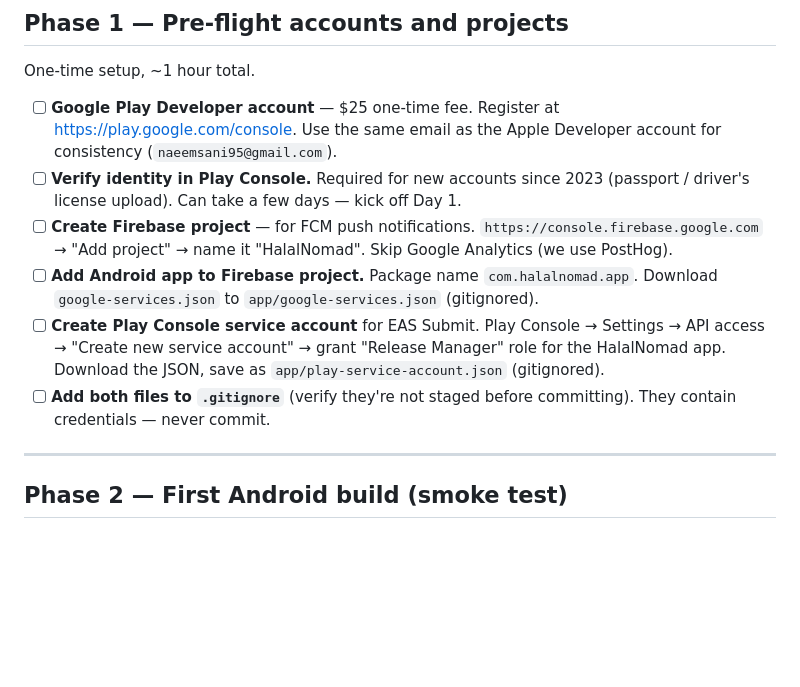
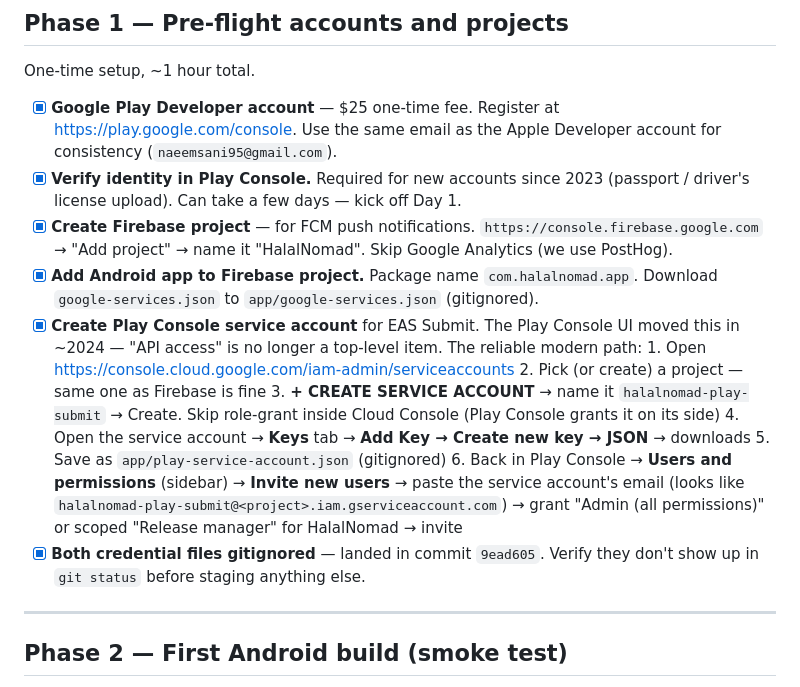
Before and after one commit to mdnaeem95/halalnomad, a Markdown page: docs/android-launch-checklist.md, the part around the change. Rendered like a GitHub page; blank space fills up the shorter version.

Commit message:
Android checklist: Phase 1 done; revise service account path
Marks Phase 1 complete and replaces the stale "Play Console →
Settings → API access" path with the modern Google Cloud Console
flow, since that menu item moved during the 2024 Play Console
redesign.

Co-Authored-By: Claude Opus 4.7 (1M context) <noreply@anthropic.com>

```diff
--- a/docs/android-launch-checklist.md
+++ b/docs/android-launch-checklist.md
@@ -45,26 +45,39 @@ re-builds.
 
 One-time setup, ~1 hour total.
 
-- [ ] **Google Play Developer account** — $25 one-time fee.
+- [x] **Google Play Developer account** — $25 one-time fee.
       Register at https://play.google.com/console. Use the same email
       as the Apple Developer account for consistency
       (`naeemsani95@gmail.com`).
-- [ ] **Verify identity in Play Console.** Required for new accounts
+- [x] **Verify identity in Play Console.** Required for new accounts
       since 2023 (passport / driver's license upload). Can take a few
       days — kick off Day 1.
-- [ ] **Create Firebase project** — for FCM push notifications.
+- [x] **Create Firebase project** — for FCM push notifications.
       `https://console.firebase.google.com` → "Add project" → name it
       "HalalNomad". Skip Google Analytics (we use PostHog).
-- [ ] **Add Android app to Firebase project.** Package name
+- [x] **Add Android app to Firebase project.** Package name
       `com.halalnomad.app`. Download `google-services.json` to
       `app/google-services.json` (gitignored).
-- [ ] **Create Play Console service account** for EAS Submit.
-      Play Console → Settings → API access → "Create new service
-      account" → grant "Release Manager" role for the HalalNomad app.
-      Download the JSON, save as `app/play-service-account.json`
-      (gitignored).
-- [ ] **Add both files to `.gitignore`** (verify they're not staged
-      before committing). They contain credentials — never commit.
+- [x] **Create Play Console service account** for EAS Submit.
+      The Play Console UI moved this in ~2024 — "API access" is no
+      longer a top-level item. The reliable modern path:
+      1. Open https://console.cloud.google.com/iam-admin/serviceaccounts
+      2. Pick (or create) a project — same one as Firebase is fine
+      3. **+ CREATE SERVICE ACCOUNT** → name it
+         `halalnomad-play-submit` → Create. Skip role-grant inside
+         Cloud Console (Play Console grants it on its side)
+      4. Open the service account → **Keys** tab →
+         **Add Key → Create new key → JSON** → downloads
+      5. Save as `app/play-service-account.json` (gitignored)
+      6. Back in Play Console → **Users and permissions** (sidebar)
+         → **Invite new users** → paste the service account's email
+         (looks like
+         `halalnomad-play-submit@<project>.iam.gserviceaccount.com`)
+         → grant "Admin (all permissions)" or scoped "Release
+         manager" for HalalNomad → invite
+- [x] **Both credential files gitignored** — landed in commit
+      `9ead605`. Verify they don't show up in `git status` before
+      staging anything else.
 
 ---
 
```
